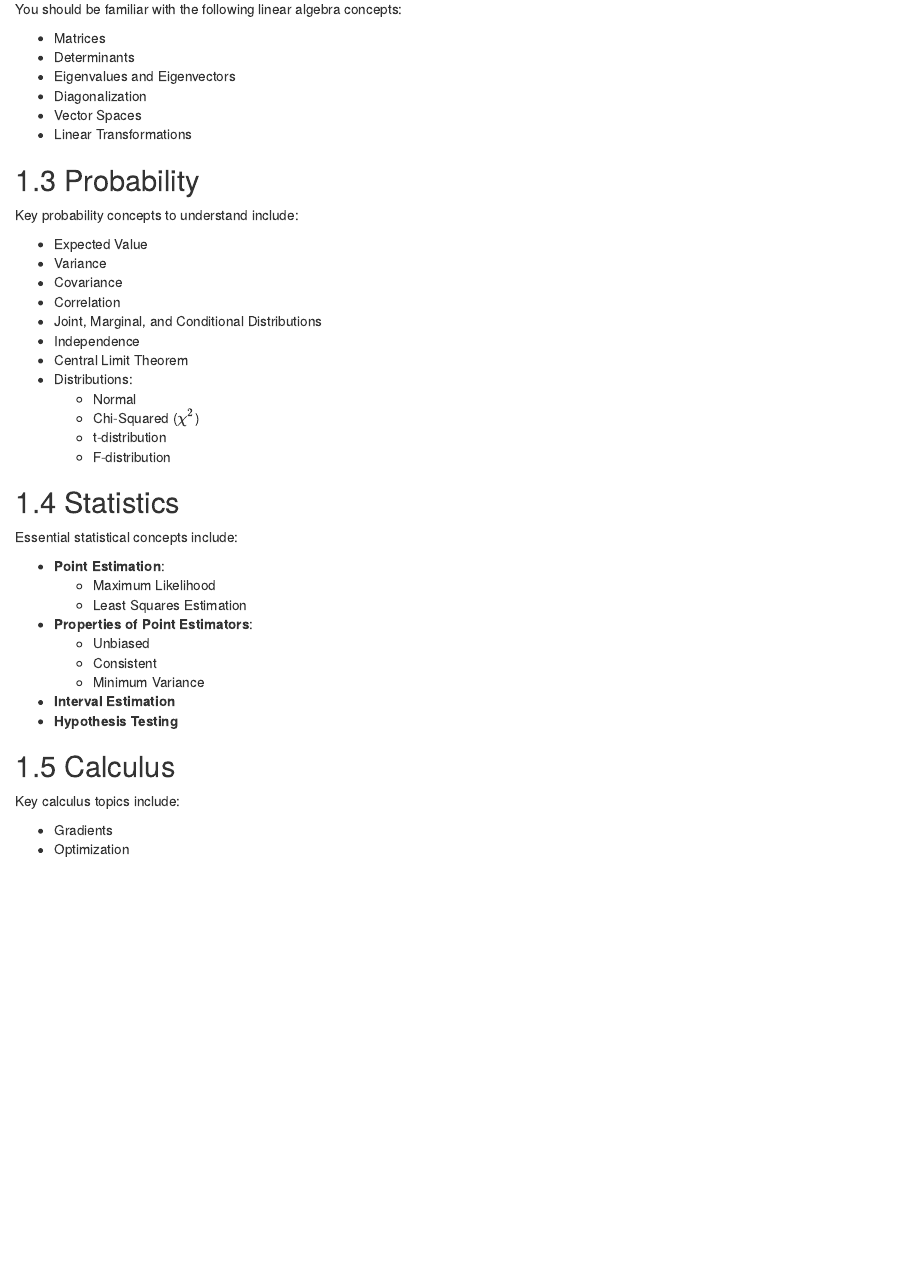
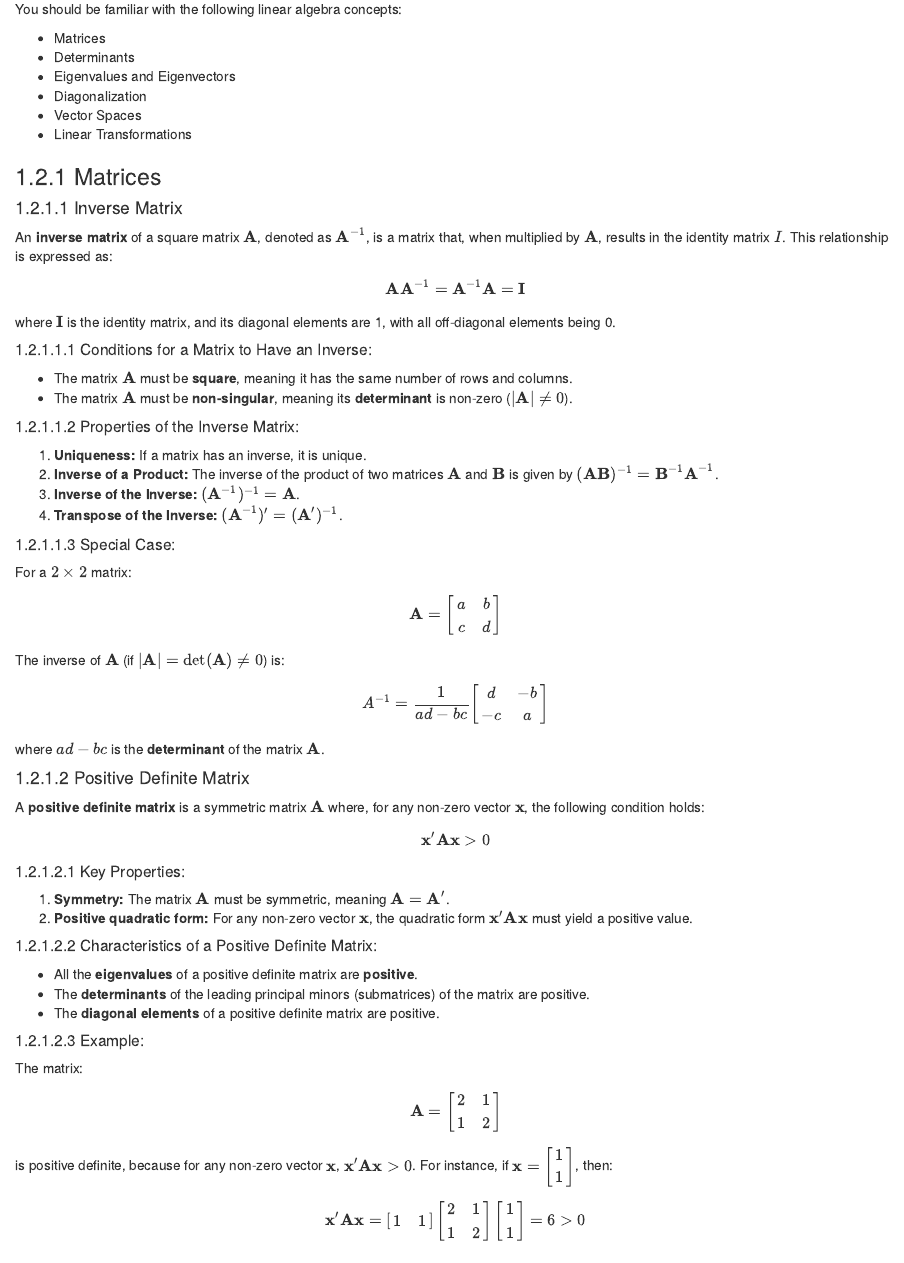
Before and after one commit to Rene-Gutierrez/stat5385, an R Markdown document (01-Prerequisites.Rmd): the page in a window 1100 px wide, from 690 px down. Rendered offline with R 4.5, knitr and Pandoc, with nearby package versions; drawn as R Markdown's standard HTML page in place of the format the file asks for.

Commit message:
Added Positive Definite Matrix Inverse Matrix

```diff
--- a/01-Prerequisites.Rmd
+++ b/01-Prerequisites.Rmd
@@ -34,6 +53,73 @@ You should be familiar with the following linear algebra concepts:
 * Diagonalization
 * Vector Spaces
 * Linear Transformations
+
+### Matrices
+
+#### Inverse Matrix
+
+An **inverse matrix** of a square matrix $\bA$, denoted as $\bA^{-1}$, is a matrix that, when multiplied by $\bA$, results in the identity matrix $I$. This relationship is expressed as:
+
+$$
+\bA \bA^{-1} = \bA^{-1} \bA = \bI
+$$
+
+where $\bI$ is the identity matrix, and its diagonal elements are 1, with all off-diagonal elements being 0.
+
+##### Conditions for a Matrix to Have an Inverse:
+- The matrix $\bA$ must be **square**, meaning it has the same number of rows and columns.
+- The matrix $\bA$ must be **non-singular**, meaning its **determinant** is non-zero ($|\bA| \neq 0$).
+
+##### Properties of the Inverse Matrix:
+1. **Uniqueness:** If a matrix has an inverse, it is unique.
+2. **Inverse of a Product:** The inverse of the product of two matrices $\bA$ and $\bB$ is given by $(\bA\bB)^{-1} = \bB^{-1} \bA^{-1}$.
+3. **Inverse of the Inverse:** $(\bA^{-1})^{-1} = \bA$.
+4. **Transpose of the Inverse:** $(\bA^{-1})' = (\bA')^{-1}$.
+
+##### Special Case:
+
+For a $2 \times 2$ matrix:
+
+$$
+\bA = \begin{bmatrix} a & b \\ c & d \end{bmatrix}
+$$
+
+The inverse of $\bA$ (if $|\bA|=\det(\bA) \neq 0$) is:
+
+$$
+A^{-1} = \frac{1}{ad - bc} \begin{bmatrix} d & -b \\ -c & a \end{bmatrix}
+$$
+
+where $ad - bc$ is the **determinant** of the matrix $\bA$.
+
+#### Positive Definite Matrix
+
+A **positive definite matrix** is a symmetric matrix $\bA$ where, for any non-zero vector $\mathbf{x}$, the following condition holds:
+
+$$
+\mathbf{x}' \bA \mathbf{x} > 0
+$$
+
+##### Key Properties:
+1. **Symmetry:** The matrix $\bA$ must be symmetric, meaning $\bA = \bA'$.
+2. **Positive quadratic form:** For any non-zero vector $\mathbf{x}$, the quadratic form $\mathbf{x}' \bA \mathbf{x}$ must yield a positive value.
+
+##### Characteristics of a Positive Definite Matrix:
+- All the **eigenvalues** of a positive definite matrix are **positive**.
+- The **determinants** of the leading principal minors (submatrices) of the matrix are positive.
+- The **diagonal elements** of a positive definite matrix are positive.
+
+##### Example:
+
+The matrix:
+$$
+\bA = \begin{bmatrix} 2 & 1 \\ 1 & 2 \end{bmatrix}
+$$
+is positive definite, because for any non-zero vector $\mathbf{x}$, $\mathbf{x}' \bA \mathbf{x} > 0$. For instance, if $\mathbf{x} = \begin{bmatrix} 1 \\ 1 \end{bmatrix}$, then:
+
+$$
+\mathbf{x}' \bA \mathbf{x} = \begin{bmatrix} 1 & 1 \end{bmatrix} \begin{bmatrix} 2 & 1 \\ 1 & 2 \end{bmatrix} \begin{bmatrix} 1 \\ 1 \end{bmatrix} = 6 > 0
+$$
 
 ## Probability
 
```
Also changed, not shown: 03-Simple-Linear-Regression.Rmd (+1 -1 lines), docs/reference-keys.txt, docs/search_index.json, 01-Prerequisites.Rmd (19 more changed lines), 5 other files.
